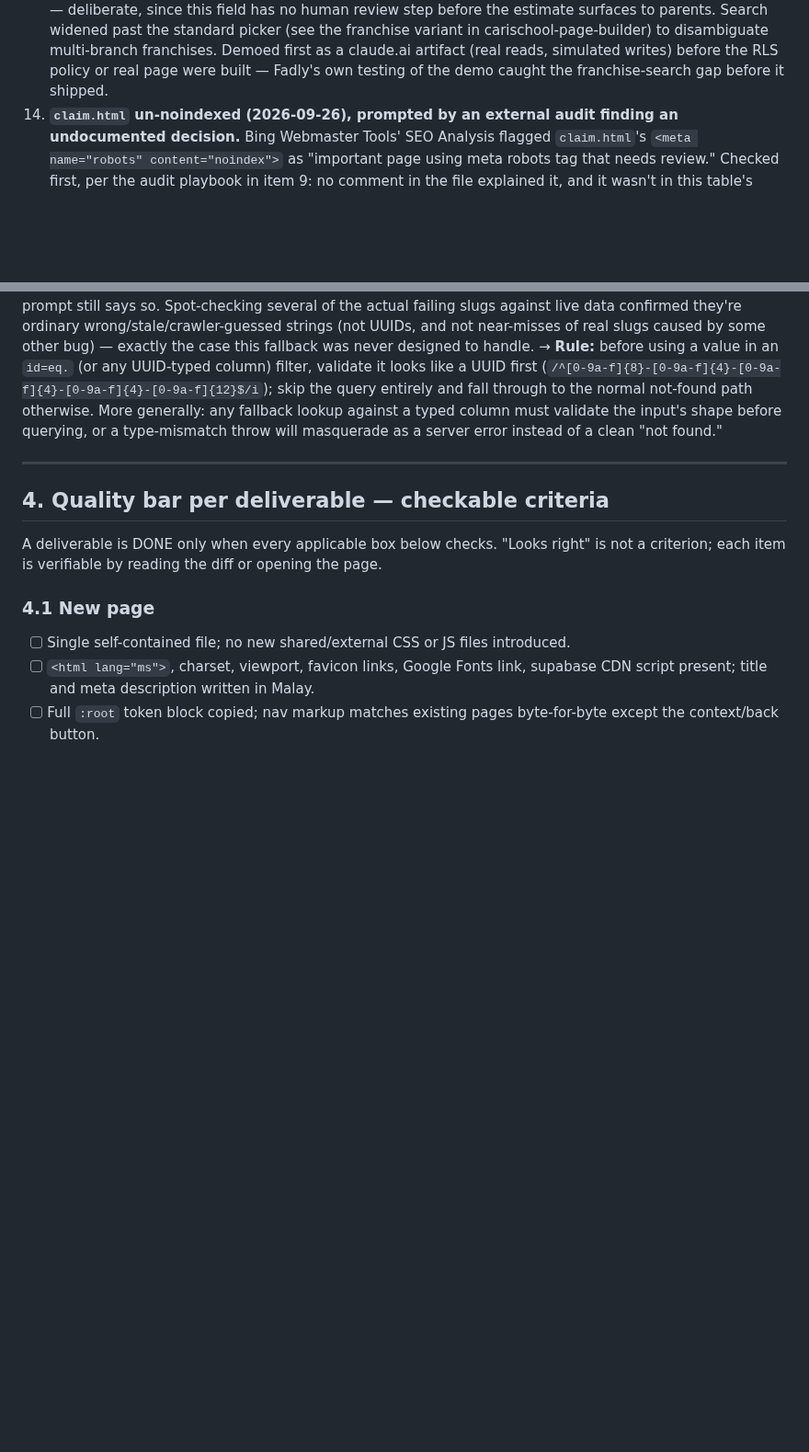
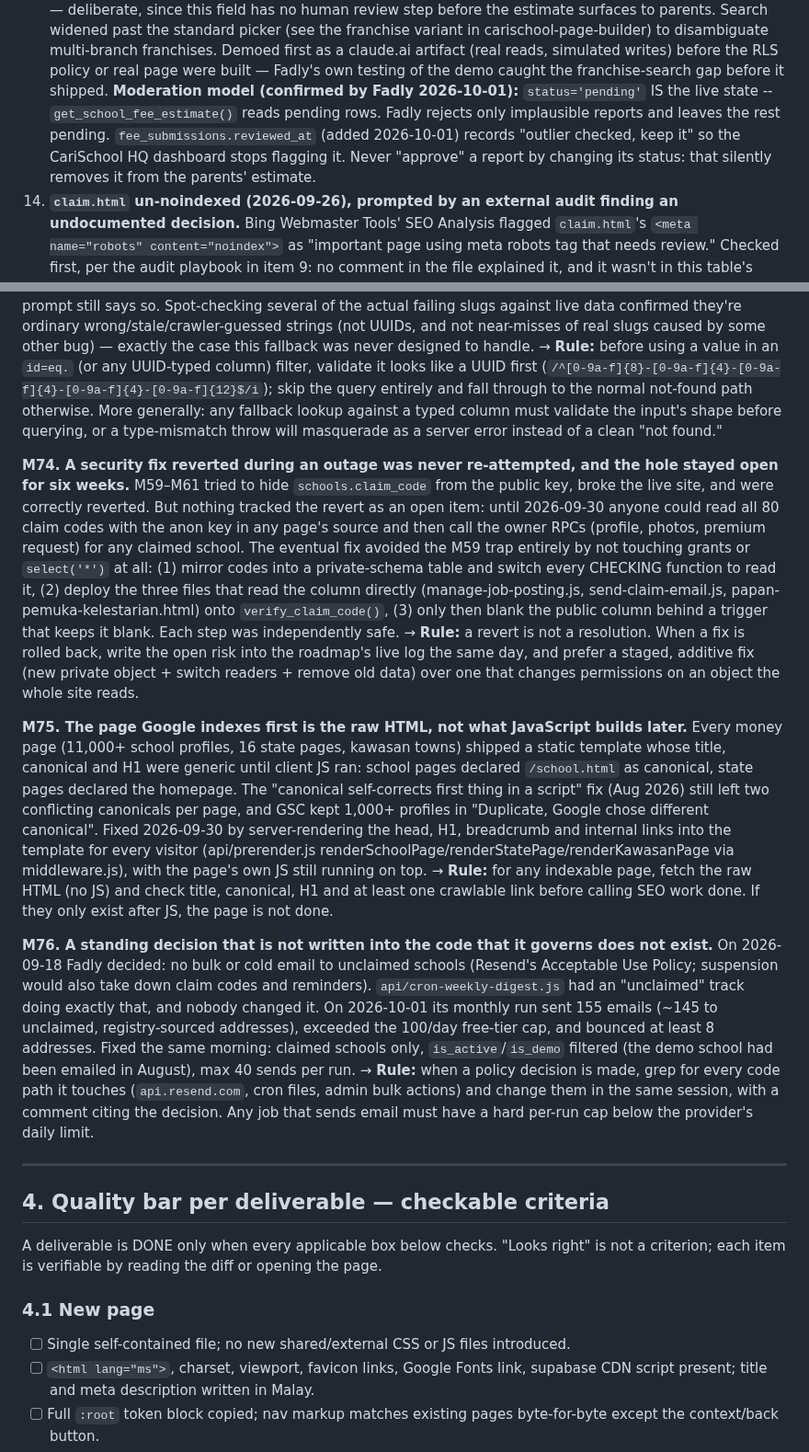
Before and after one commit to mdfadlyh/Carischool, a Markdown page: skills/carischool-manual/SKILL.md, 2 parts joined by grey strips. Shown at 92% size. Rendered like a GitHub page; blank space fills up the shorter version.

```diff
--- a/skills/carischool-manual/SKILL.md
+++ b/skills/carischool-manual/SKILL.md
@@ -372,6 +397,11 @@ is checkable against `api/sitemap.js`'s static URL block plus the internal links
     carischool-page-builder) to disambiguate multi-branch franchises. Demoed first as a
     claude.ai artifact (real reads, simulated writes) before the RLS policy or real page were
     built — Fadly's own testing of the demo caught the franchise-search gap before it shipped.
+    **Moderation model (confirmed by Fadly 2026-10-01):** `status='pending'` IS the live state --
+    `get_school_fee_estimate()` reads pending rows. Fadly rejects only implausible reports and
+    leaves the rest pending. `fee_submissions.reviewed_at` (added 2026-10-01) records "outlier
+    checked, keep it" so the CariSchool HQ dashboard stops flagging it. Never "approve" a report
+    by changing its status: that silently removes it from the parents' estimate.
 14. **`claim.html` un-noindexed (2026-09-26), prompted by an external audit finding an
     undocumented decision.** Bing Webmaster Tools' SEO Analysis flagged `claim.html`'s
     `<meta name="robots" content="noindex">` as "important page using meta robots tag that
@@ -1367,6 +1397,44 @@ skip the query entirely and fall through to the normal not-found path otherwise.
 any fallback lookup against a typed column must validate the input's shape before querying, or a
 type-mismatch throw will masquerade as a server error instead of a clean "not found."
 
+**M74. A security fix reverted during an outage was never re-attempted, and the hole stayed open
+for six weeks.** M59–M61 tried to hide `schools.claim_code` from the public key, broke the live
+site, and were correctly reverted. But nothing tracked the revert as an open item: until
+2026-09-30 anyone could read all 80 claim codes with the anon key in any page's source and then
+call the owner RPCs (profile, photos, premium request) for any claimed school. The eventual fix
+avoided the M59 trap entirely by not touching grants or `select('*')` at all: (1) mirror codes into
+a private-schema table and switch every CHECKING function to read it, (2) deploy the three files
+that read the column directly (manage-job-posting.js, send-claim-email.js,
+papan-pemuka-kelestarian.html) onto `verify_claim_code()`, (3) only then blank the public column
+behind a trigger that keeps it blank. Each step was independently safe.
+→ **Rule:** a revert is not a resolution. When a fix is rolled back, write the open risk into the
+roadmap's live log the same day, and prefer a staged, additive fix (new private object + switch
+readers + remove old data) over one that changes permissions on an object the whole site reads.
+
+**M75. The page Google indexes first is the raw HTML, not what JavaScript builds later.** Every
+money page (11,000+ school profiles, 16 state pages, kawasan towns) shipped a static template
+whose title, canonical and H1 were generic until client JS ran: school pages declared
+`/school.html` as canonical, state pages declared the homepage. The "canonical self-corrects
+first thing in a script" fix (Aug 2026) still left two conflicting canonicals per page, and GSC
+kept 1,000+ profiles in "Duplicate, Google chose different canonical". Fixed 2026-09-30 by
+server-rendering the head, H1, breadcrumb and internal links into the template for every visitor
+(api/prerender.js renderSchoolPage/renderStatePage/renderKawasanPage via middleware.js), with the page's own JS
+still running on top.
+→ **Rule:** for any indexable page, fetch the raw HTML (no JS) and check title, canonical, H1 and
+at least one crawlable link before calling SEO work done. If they only exist after JS, the page
+is not done.
+
+**M76. A standing decision that is not written into the code that it governs does not exist.**
+On 2026-09-18 Fadly decided: no bulk or cold email to unclaimed schools (Resend's Acceptable Use
+Policy; suspension would also take down claim codes and reminders). `api/cron-weekly-digest.js`
+had an "unclaimed" track doing exactly that, and nobody changed it. On 2026-10-01 its monthly run
+sent 155 emails (~145 to unclaimed, registry-sourced addresses), exceeded the 100/day free-tier
+cap, and bounced at least 8 addresses. Fixed the same morning: claimed schools only,
+`is_active`/`is_demo` filtered (the demo school had been emailed in August), max 40 sends per run.
+→ **Rule:** when a policy decision is made, grep for every code path it touches (`api.resend.com`,
+cron files, admin bulk actions) and change them in the same session, with a comment citing the
+decision. Any job that sends email must have a hard per-run cap below the provider's daily limit.
+
 ---
 
 ## 4. Quality bar per deliverable — checkable criteria
```
Also changed, not shown: other parts of skills/carischool-manual/SKILL.md (+26 -1 lines).
